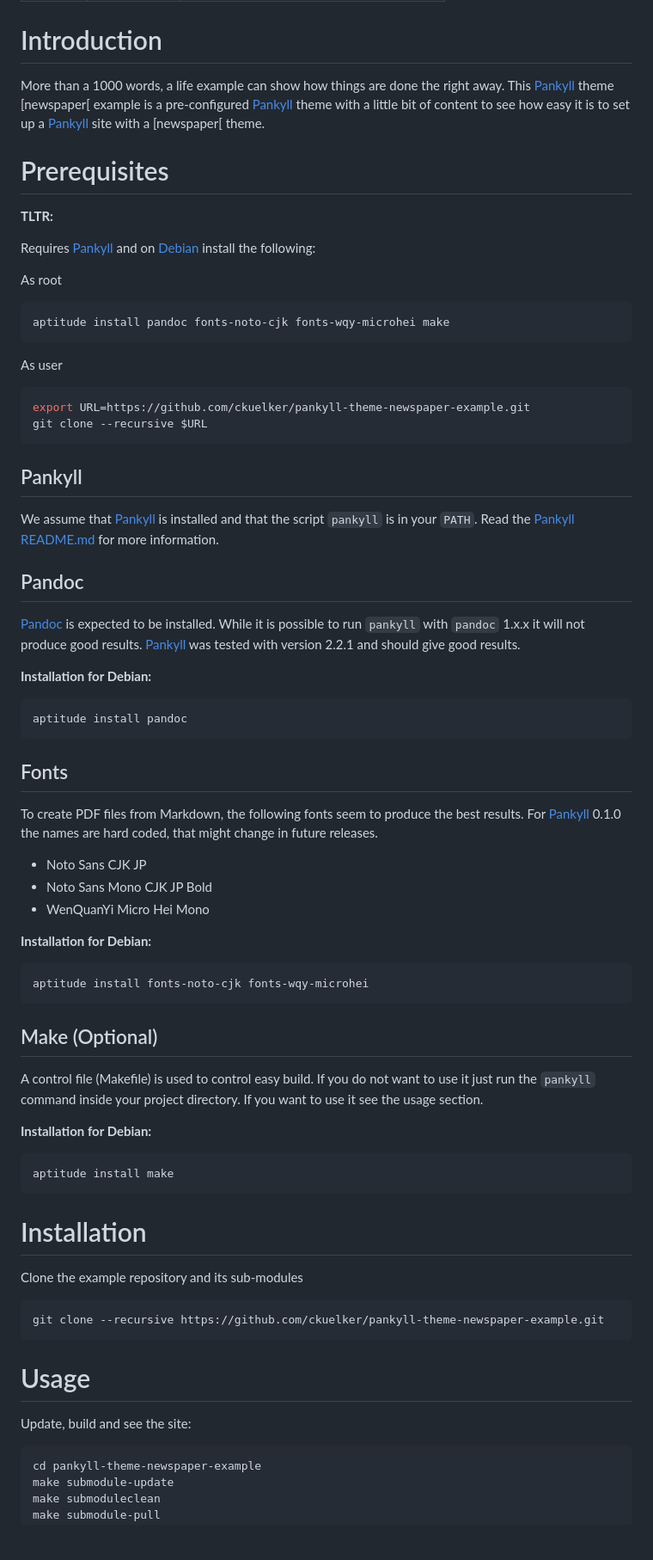
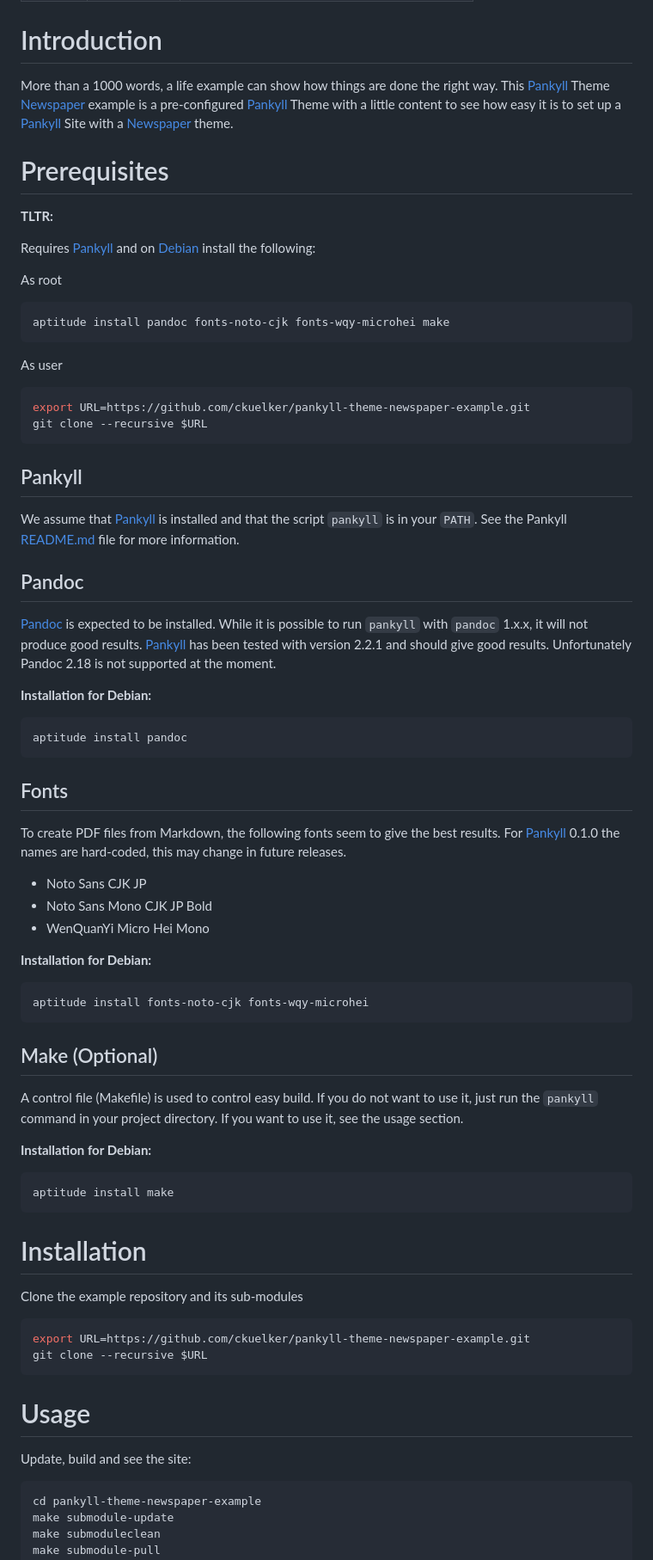
Before and after one commit to ckuelker/pankyll-theme-newspaper-example, a Markdown page: README.md, the part around the change printed below. Shown: that part at 86% size. GitHub-like rendering; blank space fills up the shorter version.

Commit message:
Release 0.1.7

````diff
--- a/README.md
+++ b/README.md
@@ -38,9 +42,9 @@ tree that can be used as a base to build up a new site.
 # Introduction
 
 More than a 1000 words, a life example can show how things are done the right
-away. This [Pankyll] theme [newspaper[ example is a pre-configured [Pankyll]
-theme with a little bit of content to see how easy it is to set up a
-[Pankyll] site with a [newspaper[ theme.
+way. This [Pankyll] Theme [Newspaper] example is a pre-configured [Pankyll]
+Theme with a little content to see how easy it is to set up a [Pankyll] Site
+with a [Newspaper] theme.
 
 # Prerequisites
 
@@ -50,39 +54,39 @@ Requires [Pankyll] and on [Debian] install the following:
 
 As root
 
-```shell
+```bash
 aptitude install pandoc fonts-noto-cjk fonts-wqy-microhei make
 ```
 
 As user
 
-```shell
+```bash
 export URL=https://github.com/ckuelker/pankyll-theme-newspaper-example.git
 git clone --recursive $URL
 ```
 
-
 ## Pankyll
 
 We assume that [Pankyll] is installed and that the script `pankyll` is in your
-`PATH`. Read the [Pankyll] [README.md] for more information.
+`PATH`. See the Pankyll [README.md] file for more information.
 
 ## Pandoc
 
 [Pandoc] is expected to be installed. While it is possible to run `pankyll`
-with `pandoc` 1.x.x it will not produce good results. [Pankyll] was tested
-with version 2.2.1 and should give good results.
+with `pandoc` 1.x.x, it will not produce good results. [Pankyll] has been
+tested with version 2.2.1 and should give good results. Unfortunately Pandoc
+2.18 is not supported at the moment.
 
 **Installation for Debian:**
 
-```shell
+```bash
 aptitude install pandoc
 ```
 
 ## Fonts
 
-To create PDF files from Markdown, the following fonts seem to produce the best
-results. For [Pankyll] 0.1.0 the names are hard coded, that might change in
+To create PDF files from Markdown, the following fonts seem to give the best
+results. For [Pankyll] 0.1.0 the names are hard-coded, this may change in
 future releases.
 
 * Noto Sans CJK JP
@@ -91,19 +95,19 @@ future releases.
 
 **Installation for Debian:**
 
-```shell
+```bash
 aptitude install fonts-noto-cjk fonts-wqy-microhei
 ```
 
 ## Make (Optional)
 
 A control file (Makefile) is used to control easy build. If you do not want to
-use it just run the `pankyll` command inside your project directory. If you
-want to use it see the usage section.
+use it, just run the `pankyll` command in your project directory. If you want
+to use it, see the usage section.
 
 **Installation for Debian:**
 
-```shell
+```bash
 aptitude install make
 ```
 
@@ -111,15 +115,16 @@ aptitude install make
 
 Clone the example repository and its sub-modules
 
-```shell
-git clone --recursive https://github.com/ckuelker/pankyll-theme-newspaper-example.git
+```bash
+export URL=https://github.com/ckuelker/pankyll-theme-newspaper-example.git
+git clone --recursive $URL
 ```
 
 # Usage
 
 Update, build and see the site:
 
-```shell
+```bash
 cd pankyll-theme-newspaper-example
 make submodule-update
 make submoduleclean
````
Also changed, not shown: other parts of README.md (+14 -10 lines).
